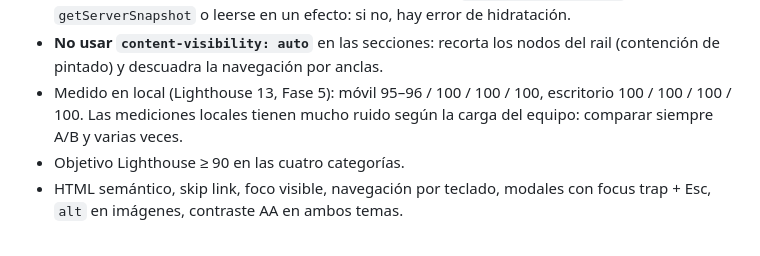
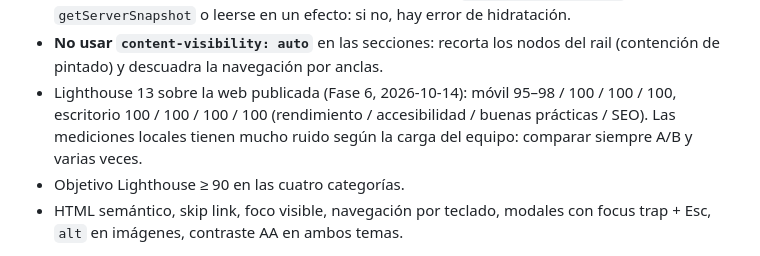
Before and after one commit to MarcosAlv0503/marcosalv0503.github.io, a Markdown page: CLAUDE.md, the part around the change. Rendered like a GitHub page.

Commit message:
docs: resultados de Lighthouse en producción (Fase 6)
Co-Authored-By: Claude Opus 5.5 <noreply@anthropic.com>

```diff
--- a/CLAUDE.md
+++ b/CLAUDE.md
@@ -126,7 +126,8 @@ scroll); el resto es sobrio y disciplinado.
   `useSyncExternalStore` con `getServerSnapshot` o leerse en un efecto: si no, hay error de hidratación.
 - **No usar `content-visibility: auto`** en las secciones: recorta los nodos del rail (contención de pintado)
   y descuadra la navegación por anclas.
-- Medido en local (Lighthouse 13, Fase 5): móvil 95–96 / 100 / 100 / 100, escritorio 100 / 100 / 100 / 100.
+- Lighthouse 13 sobre la web publicada (Fase 6, 2026-10-14): móvil 95–98 / 100 / 100 / 100, escritorio
+  100 / 100 / 100 / 100 (rendimiento / accesibilidad / buenas prácticas / SEO).
   Las mediciones locales tienen mucho ruido según la carga del equipo: comparar siempre A/B y varias veces.
 - Objetivo Lighthouse ≥ 90 en las cuatro categorías.
 - HTML semántico, skip link, foco visible, navegación por teclado, modales con focus trap + Esc,
```
